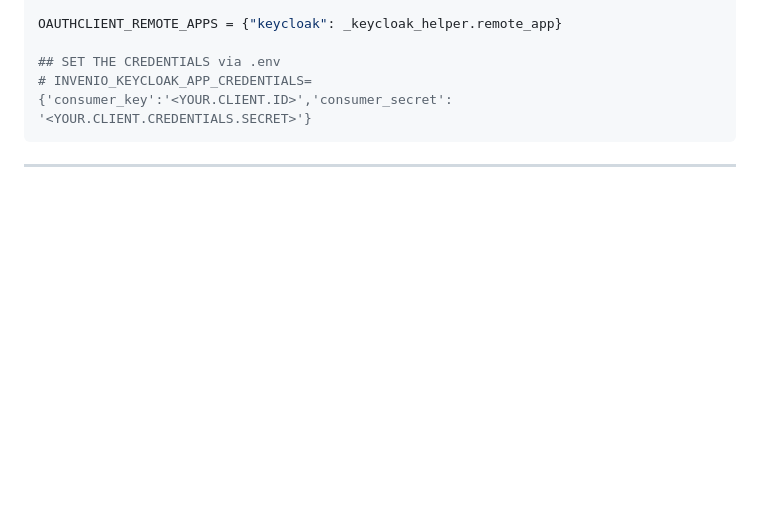
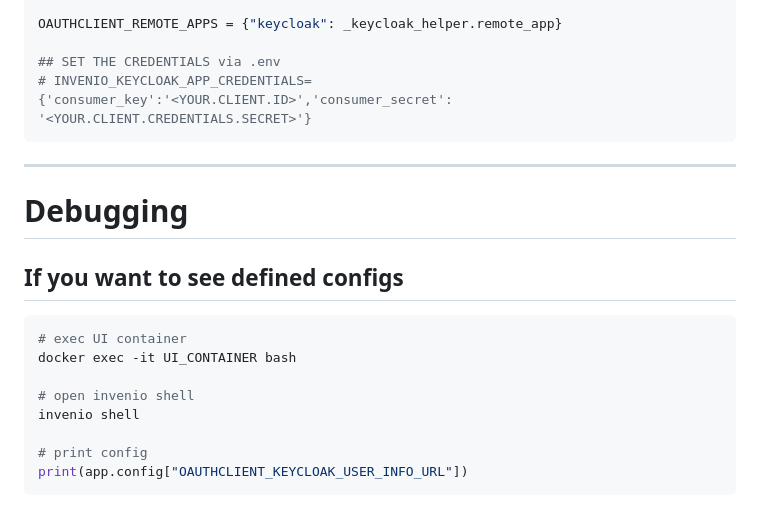
Before and after one commit to sharedRDM/instance, a Markdown page: themes/MUG/additional.md, the part around the change. Drawn GitHub-style; blank space fills up the shorter version.

````diff
--- a/themes/MUG/additional.md
+++ b/themes/MUG/additional.md
@@ -99,3 +99,17 @@ OAUTHCLIENT_REMOTE_APPS = {"keycloak": _keycloak_helper.remote_app}
 # INVENIO_KEYCLOAK_APP_CREDENTIALS={'consumer_key':'<YOUR.CLIENT.ID>','consumer_secret': '<YOUR.CLIENT.CREDENTIALS.SECRET>'}
 ```
 ---
+
+# Debugging
+
+## If you want to see defined configs
+```bash
+# exec UI container
+docker exec -it UI_CONTAINER bash
+
+# open invenio shell
+invenio shell
+
+# print config
+print(app.config["OAUTHCLIENT_KEYCLOAK_USER_INFO_URL"])
+```
````
